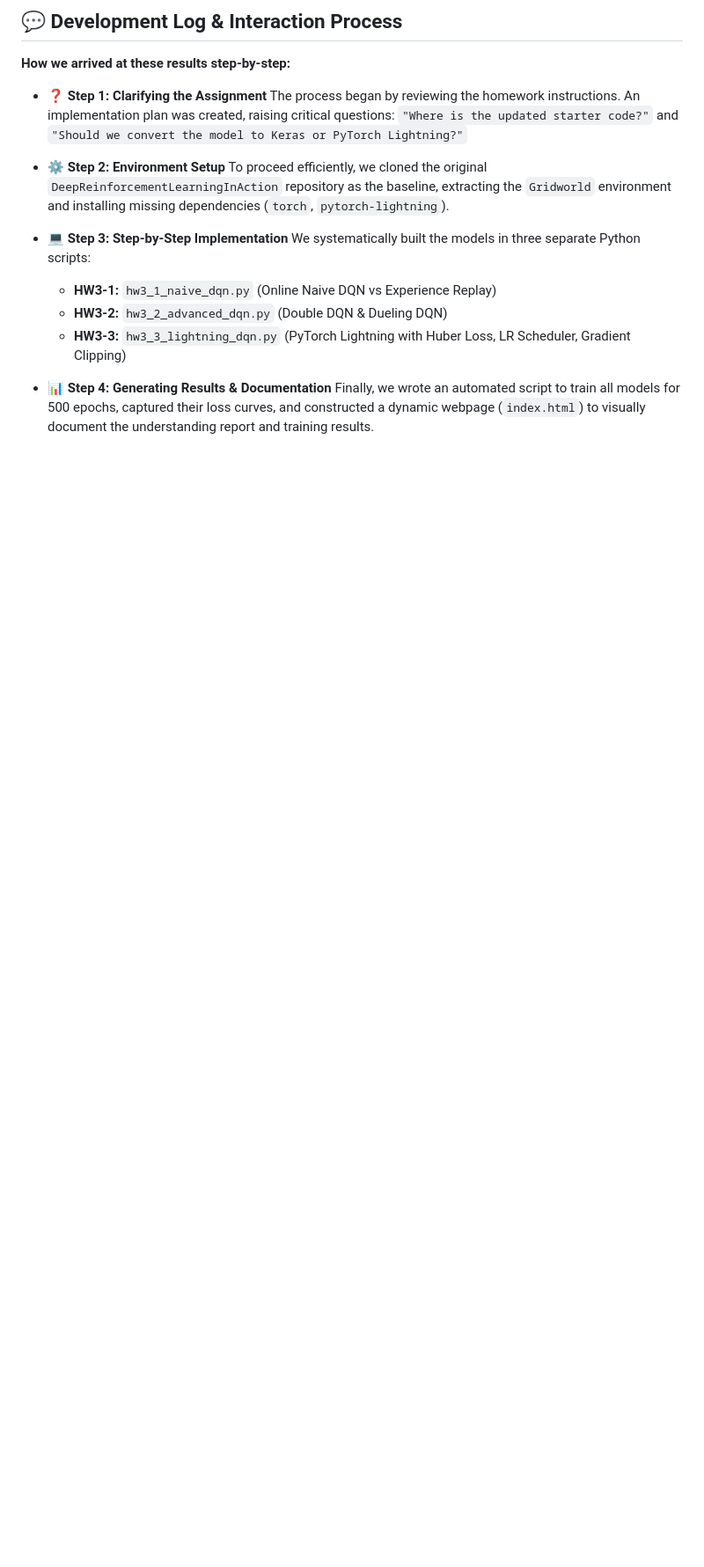
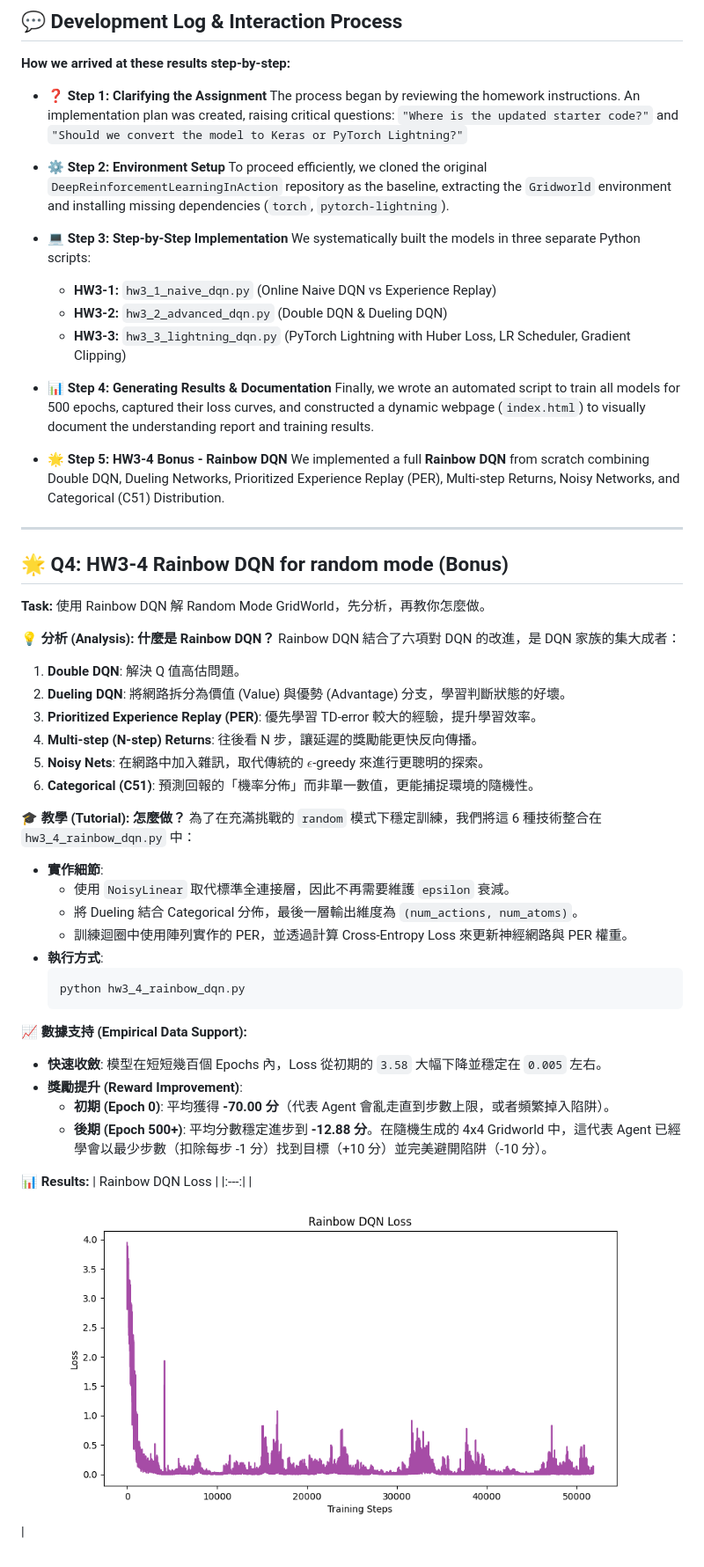
Before and after one commit to v901203/0415DRL_HW3, a Markdown page: README.md, the part around the change. Shown: that part at 88% size. GitHub-like rendering; pictures changed too: static/images/rainbow_dqn_loss.png (added); blank space fills up the shorter version.

Commit message:
feat: Add HW3-4 Rainbow DQN for Random Mode Gridworld

````diff
--- a/README.md
+++ b/README.md
@@ -91,3 +91,42 @@ python hw3_3_lightning_dqn.py
 
 - 📊 **Step 4: Generating Results & Documentation**
   Finally, we wrote an automated script to train all models for 500 epochs, captured their loss curves, and constructed a dynamic webpage (`index.html`) to visually document the understanding report and training results.
+
+- 🌟 **Step 5: HW3-4 Bonus - Rainbow DQN**
+  We implemented a full **Rainbow DQN** from scratch combining Double DQN, Dueling Networks, Prioritized Experience Replay (PER), Multi-step Returns, Noisy Networks, and Categorical (C51) Distribution.
+
+---
+
+## 🌟 Q4: HW3-4 Rainbow DQN for random mode (Bonus)
+**Task:** 使用 Rainbow DQN 解 Random Mode GridWorld，先分析，再教你怎麼做。
+
+**💡 分析 (Analysis): 什麼是 Rainbow DQN？**
+Rainbow DQN 結合了六項對 DQN 的改進，是 DQN 家族的集大成者：
+1. **Double DQN**: 解決 Q 值高估問題。
+2. **Dueling DQN**: 將網路拆分為價值 (Value) 與優勢 (Advantage) 分支，學習判斷狀態的好壞。
+3. **Prioritized Experience Replay (PER)**: 優先學習 TD-error 較大的經驗，提升學習效率。
+4. **Multi-step (N-step) Returns**: 往後看 N 步，讓延遲的獎勵能更快反向傳播。
+5. **Noisy Nets**: 在網路中加入雜訊，取代傳統的 $\epsilon$-greedy 來進行更聰明的探索。
+6. **Categorical (C51)**: 預測回報的「機率分佈」而非單一數值，更能捕捉環境的隨機性。
+
+**🎓 教學 (Tutorial): 怎麼做？**
+為了在充滿挑戰的 `random` 模式下穩定訓練，我們將這 6 種技術整合在 `hw3_4_rainbow_dqn.py` 中：
+- **實作細節**:
+  - 使用 `NoisyLinear` 取代標準全連接層，因此不再需要維護 `epsilon` 衰減。
+  - 將 Dueling 結合 Categorical 分佈，最後一層輸出維度為 `(num_actions, num_atoms)`。
+  - 訓練迴圈中使用陣列實作的 PER，並透過計算 Cross-Entropy Loss 來更新神經網路與 PER 權重。
+- **執行方式**:
+  ```bash
+  python hw3_4_rainbow_dqn.py
+  ```
+
+**📈 數據支持 (Empirical Data Support):**
+- **快速收斂**: 模型在短短幾百個 Epochs 內，Loss 從初期的 `3.58` 大幅下降並穩定在 `0.005` 左右。
+- **獎勵提升 (Reward Improvement)**:
+  - **初期 (Epoch 0)**: 平均獲得 **-70.00 分**（代表 Agent 會亂走直到步數上限，或者頻繁掉入陷阱）。
+  - **後期 (Epoch 500+)**: 平均分數穩定進步到 **-12.88 分**。在隨機生成的 4x4 Gridworld 中，這代表 Agent 已經學會以最少步數（扣除每步 -1 分）找到目標（+10 分）並完美避開陷阱（-10 分）。
+
+**📊 Results:**
+| Rainbow DQN Loss |
+|:---:|
+| ![Rainbow DQN Loss](static/images/rainbow_dqn_loss.png) |
````
Also changed, not shown: 2 other files.
